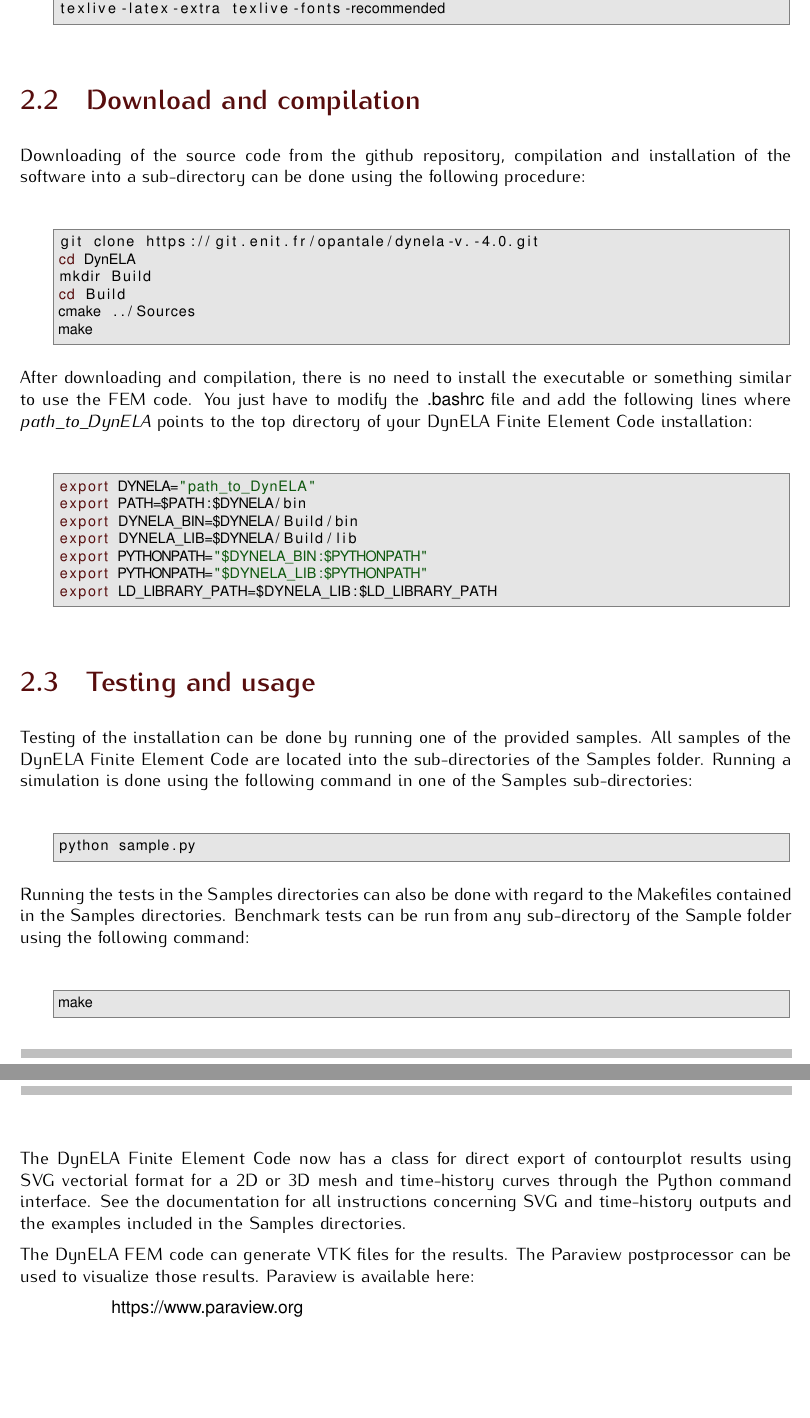
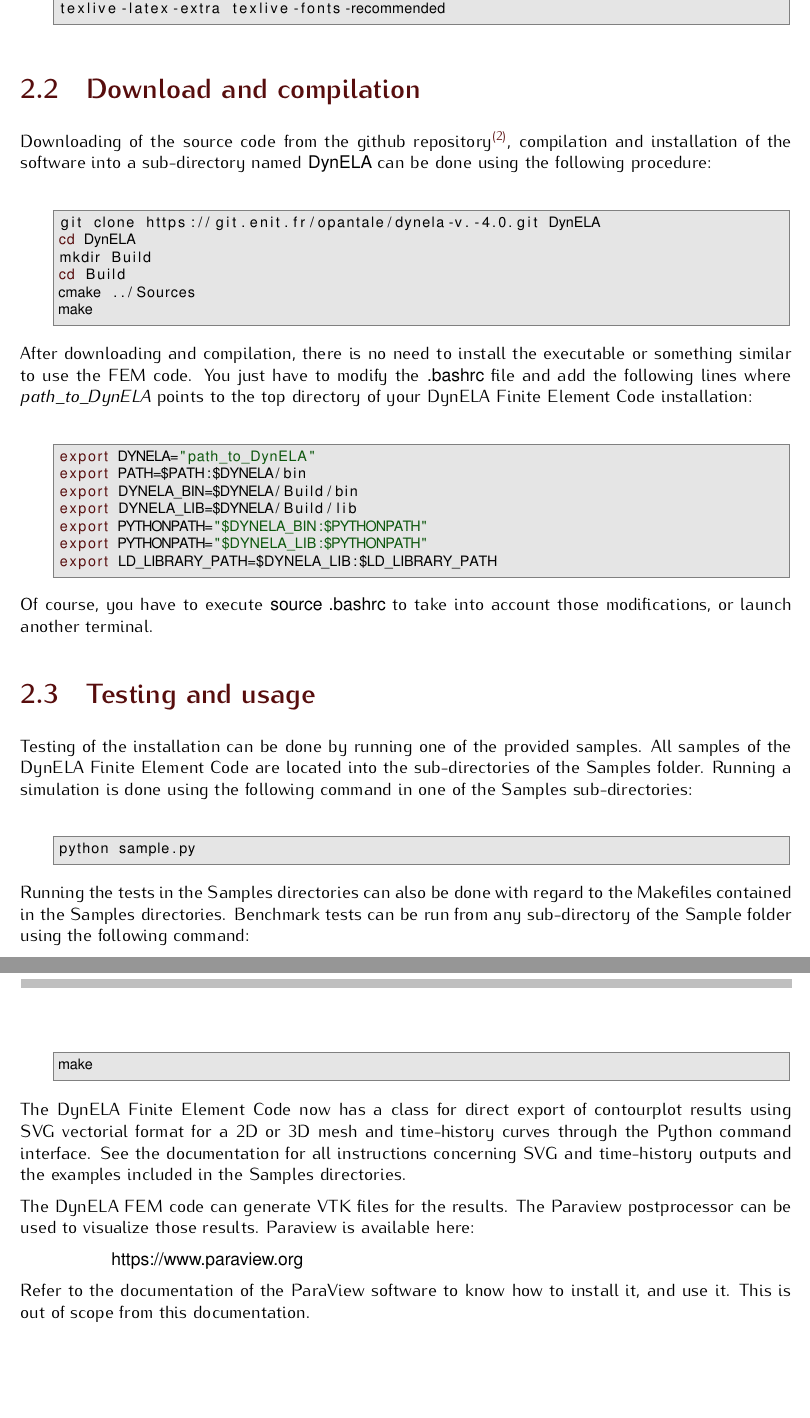
Before and after one commit to pantale/DynELA-v.-4.0, a LaTeX thesis (Documentation/DynELA.tex, which reads Documentation/Installation.tex): two parts of pages 18 and 19 of 79, joined at a grey line, cut so that both start at the same text. Compiled offline with pdfLaTeX.

Commit message:
Modif Installation Documentation

```diff
--- a/Documentation/Installation.tex
+++ b/Documentation/Installation.tex
@@ -44,10 +44,10 @@ texlive-latex-extra texlive-fonts-recommended
 
 \section{Download and compilation}
 
-Downloading of the source code from the github repository, compilation and installation of the software into a sub-directory can be done using the following procedure:
+Downloading of the source code from the github repository\footnote{Here, we consider that the software is available from the ENIT gitlab repository at the following address: https://git.enit.fr/opantale/dynela-v.-4.0.git. You can adapt the proposed installation procedure if it is not your case.}, compilation and installation of the software into a sub-directory named \textsf{DynELA} can be done using the following procedure:
 
 \begin{BashListing}[numbers=none]
-git clone https://git.enit.fr/opantale/dynela-v.-4.0.git
+git clone https://git.enit.fr/opantale/dynela-v.-4.0.git DynELA
 cd DynELA
 mkdir Build
 cd Build
@@ -66,6 +66,8 @@ export PYTHONPATH="$DYNELA_BIN:$PYTHONPATH"
 export PYTHONPATH="$DYNELA_LIB:$PYTHONPATH"
 export LD_LIBRARY_PATH=$DYNELA_LIB:$LD_LIBRARY_PATH
 \end{BashListing}
+
+Of course, you have to execute \textsf{source .bashrc} to take into account those modifications, or launch another terminal.
 
 \section{Testing and usage}
 
@@ -86,3 +88,5 @@ The \DynELA~now has a class for direct export of contourplot results using SVG v
 The DynELA FEM code can generate VTK files for the results. The Paraview postprocessor can be used to visualize those results. Paraview is available here:
 
 \hspace*{1cm}\textsf{\hspace*{1cm}\textsf{https://www.paraview.org}}
+
+Refer to the documentation of the ParaView software to know how to install it, and use it. This is out of scope from this documentation.
```
